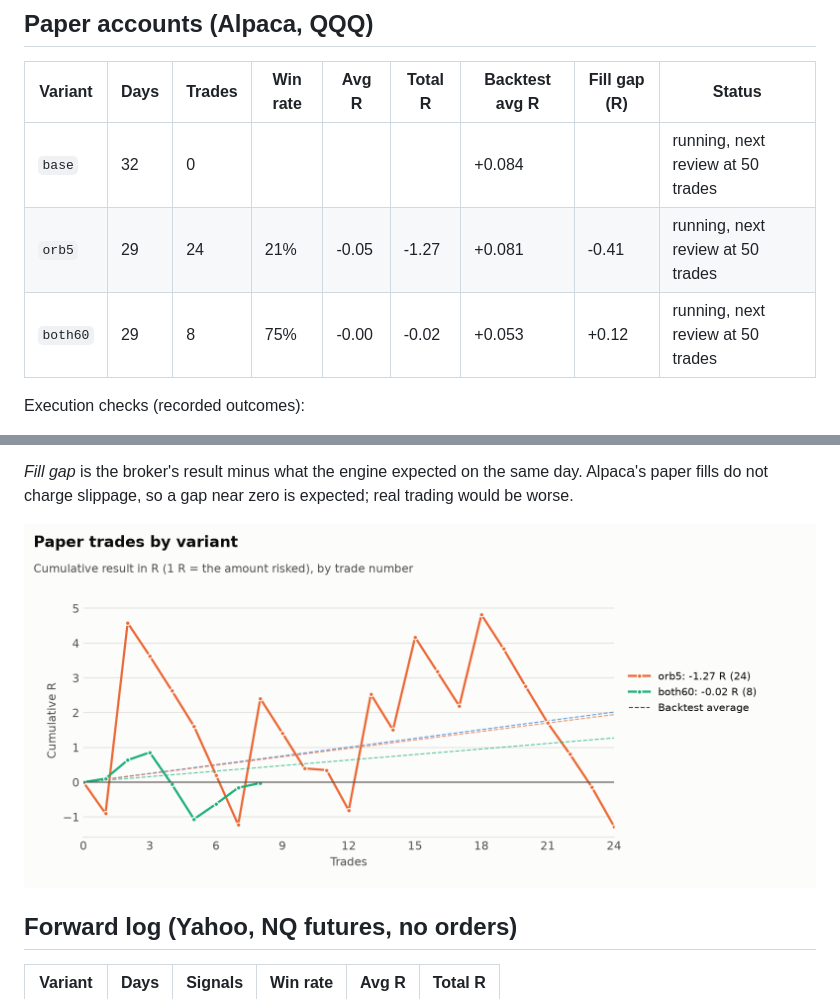
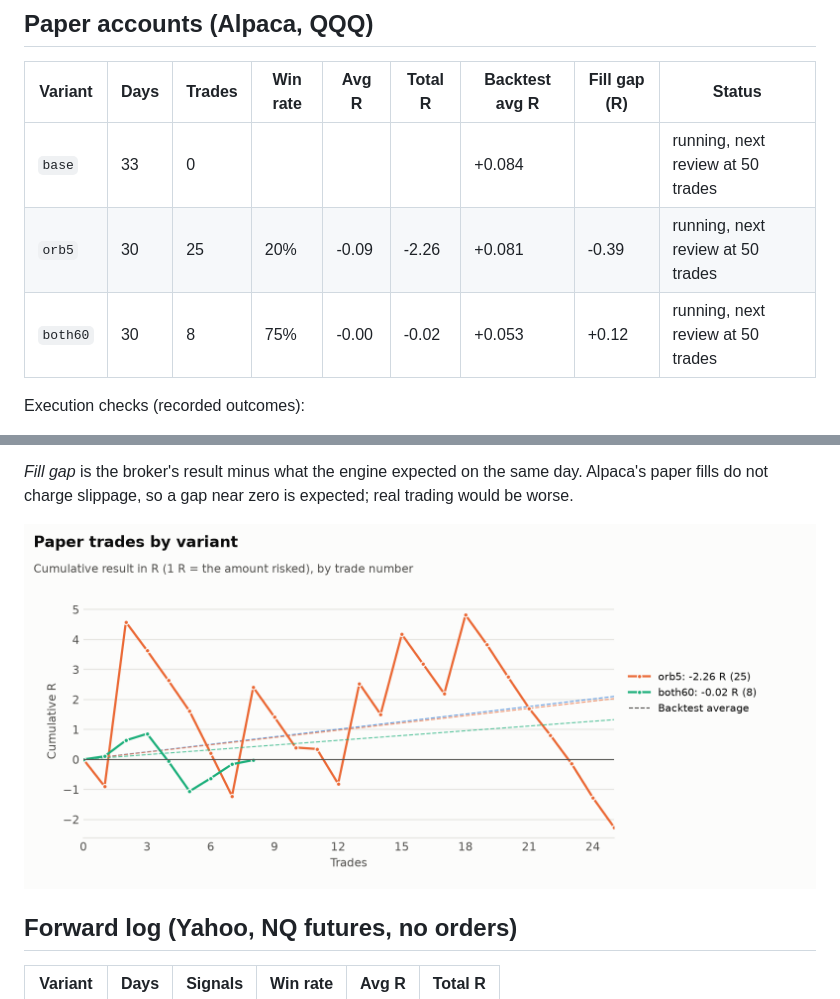
Before and after one commit to jlee056/orb-bot, a Markdown page: docs/VARIANTS.md, 2 parts joined by grey strips. GitHub-like rendering; pictures changed too: docs/charts/variants.png.

Commit message:
Paper trades: 2026-11-25

```diff
--- a/docs/VARIANTS.md
+++ b/docs/VARIANTS.md
@@ -12,9 +12,9 @@ Three versions of the strategy run at the same time, each in its own Alpaca pape
 
 | Variant | Days | Trades | Win rate | Avg R | Total R | Backtest avg R | Fill gap (R) | Status |
 |---|---|---|---|---|---|---|---|---|
-| `base` | 32 | 0 | | | | +0.084 | | running, next review at 50 trades |
-| `orb5` | 29 | 24 | 21% | -0.05 | -1.27 | +0.081 | -0.41 | running, next review at 50 trades |
-| `both60` | 29 | 8 | 75% | -0.00 | -0.02 | +0.053 | +0.12 | running, next review at 50 trades |
+| `base` | 33 | 0 | | | | +0.084 | | running, next review at 50 trades |
+| `orb5` | 30 | 25 | 20% | -0.09 | -2.26 | +0.081 | -0.39 | running, next review at 50 trades |
+| `both60` | 30 | 8 | 75% | -0.00 | -0.02 | +0.053 | +0.12 | running, next review at 50 trades |
 
 Execution checks (recorded outcomes):
 
```
Also changed, not shown: other parts of docs/VARIANTS.md (+3 -3 lines), docs/PAPER.md (+2 -2 lines), docs/charts/variants-dark.png, 3 other files.
